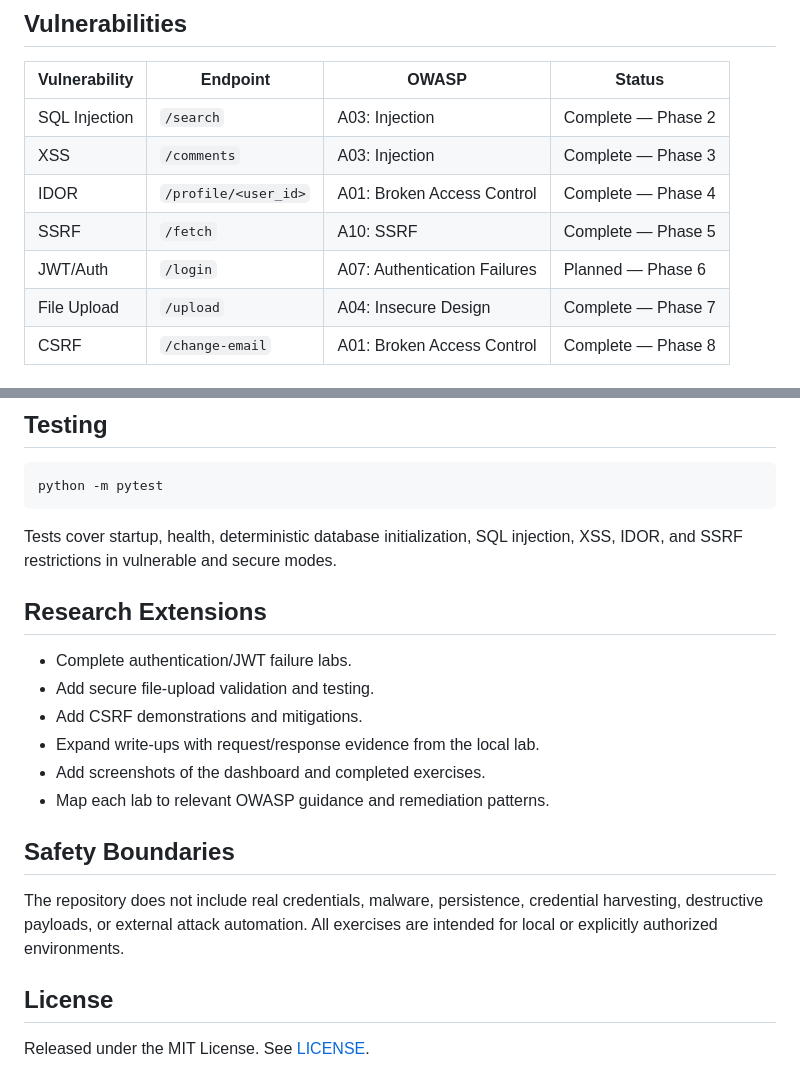
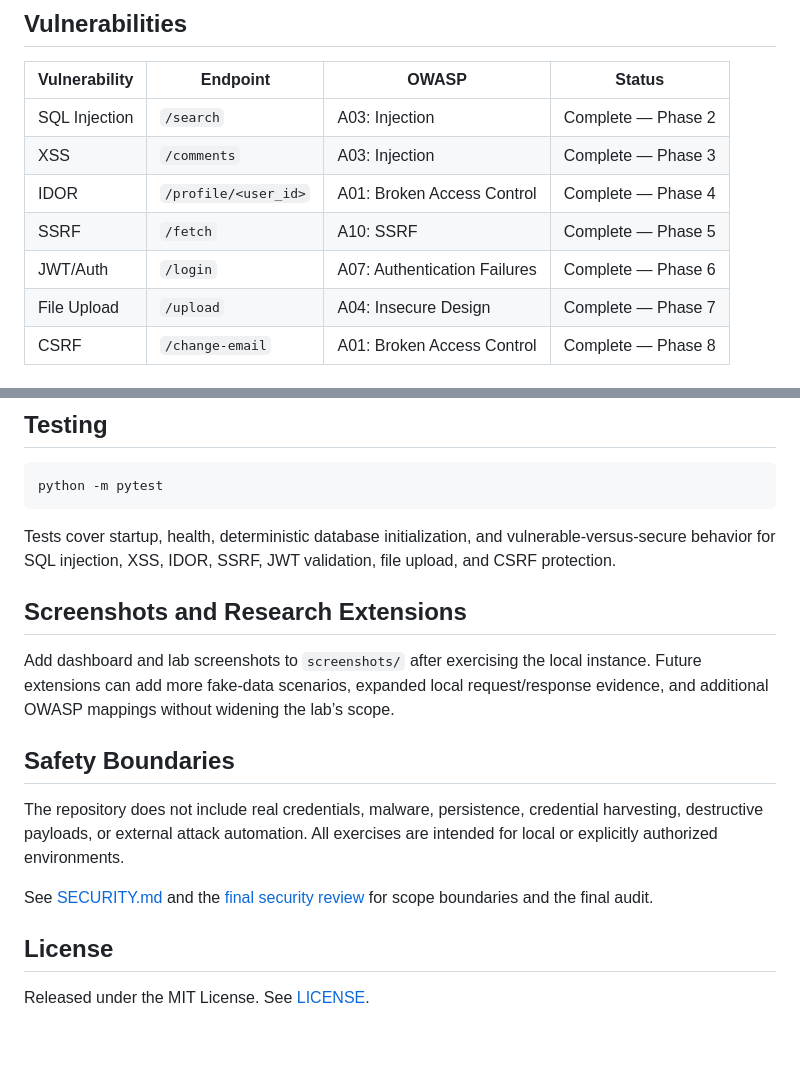
Before and after one commit to spoukidev/web-security-lab, a Markdown page: README.md, 2 parts joined by grey strips. Rendered like a GitHub page; blank space fills up the shorter version.

Commit message:
docs: refresh completed lab status

````diff
--- a/README.md
+++ b/README.md
@@ -26,7 +26,7 @@ flowchart LR
 | XSS | `/comments` | A03: Injection | Complete — Phase 3 |
 | IDOR | `/profile/<user_id>` | A01: Broken Access Control | Complete — Phase 4 |
 | SSRF | `/fetch` | A10: SSRF | Complete — Phase 5 |
-| JWT/Auth | `/login` | A07: Authentication Failures | Planned — Phase 6 |
+| JWT/Auth | `/login` | A07: Authentication Failures | Complete — Phase 6 |
 | File Upload | `/upload` | A04: Insecure Design | Complete — Phase 7 |
 | CSRF | `/change-email` | A01: Broken Access Control | Complete — Phase 8 |
 
@@ -77,21 +77,18 @@ This makes the repository useful as both an application-security laboratory and
 python -m pytest
 ```
 
-Tests cover startup, health, deterministic database initialization, SQL injection, XSS, IDOR, and SSRF restrictions in vulnerable and secure modes.
+Tests cover startup, health, deterministic database initialization, and vulnerable-versus-secure behavior for SQL injection, XSS, IDOR, SSRF, JWT validation, file upload, and CSRF protection.
 
-## Research Extensions
+## Screenshots and Research Extensions
 
-- Complete authentication/JWT failure labs.
-- Add secure file-upload validation and testing.
-- Add CSRF demonstrations and mitigations.
-- Expand write-ups with request/response evidence from the local lab.
-- Add screenshots of the dashboard and completed exercises.
-- Map each lab to relevant OWASP guidance and remediation patterns.
+Add dashboard and lab screenshots to `screenshots/` after exercising the local instance. Future extensions can add more fake-data scenarios, expanded local request/response evidence, and additional OWASP mappings without widening the lab’s scope.
 
 ## Safety Boundaries
 
 The repository does not include real credentials, malware, persistence, credential harvesting, destructive payloads, or external attack automation. All exercises are intended for local or explicitly authorized environments.
 
+See [SECURITY.md](SECURITY.md) and the [final security review](docs/phase-9-security-review.md) for scope boundaries and the final audit.
+
 ## License
 
 Released under the MIT License. See [LICENSE](LICENSE).
````
